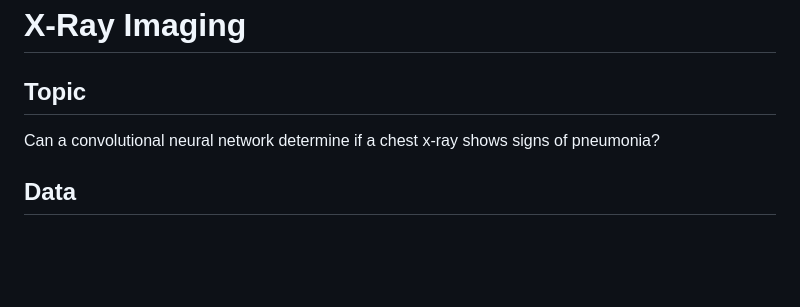
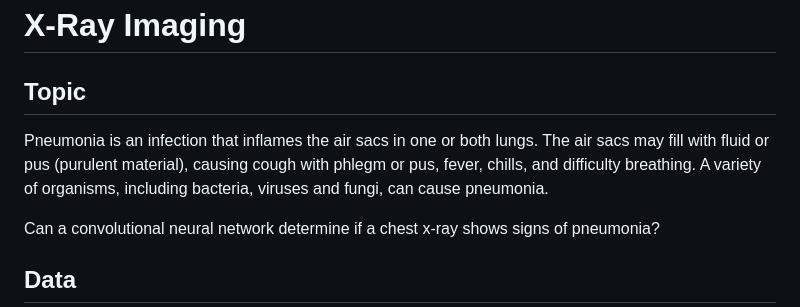
Before and after one commit to brentthayer1/x_ray_imaging, a Markdown page: README.md, the part around the change printed below. Rendered like a GitHub page; blank space fills up the shorter version.

```diff
--- a/README.md
+++ b/README.md
@@ -4,6 +4,8 @@
 # X-Ray Imaging
 
 ## Topic
+Pneumonia is an infection that inflames the air sacs in one or both lungs. The air sacs may fill with fluid or pus (purulent material), causing cough with phlegm or pus, fever, chills, and difficulty breathing. A variety of organisms, including bacteria, viruses and fungi, can cause pneumonia.
+
 Can a convolutional neural network determine if a chest x-ray shows signs of pneumonia?
 
 ## Data
```
Also changed, not shown: other parts of README.md (+36 -2 lines), images/Screen Shot 2020-08-26 at 11.33.14 PM.png (deleted), images/Screen Shot 2020-08-27 at 12.28.28 PM.png (added), images/Screen Shot 2020-08-27 at 12.36.41 PM.png (added), images/plots/50_epochs_swish_roc.png (renamed from images/plots/50_epochs_swish.png), 3 other files.
